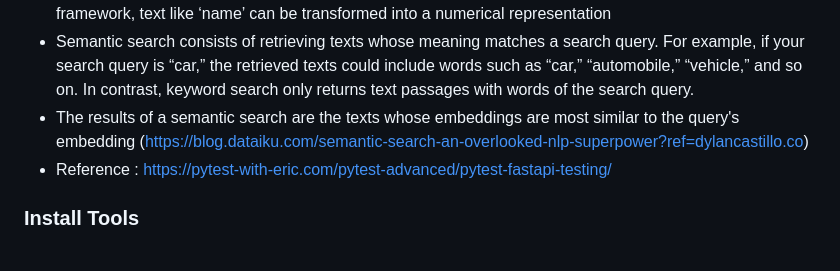
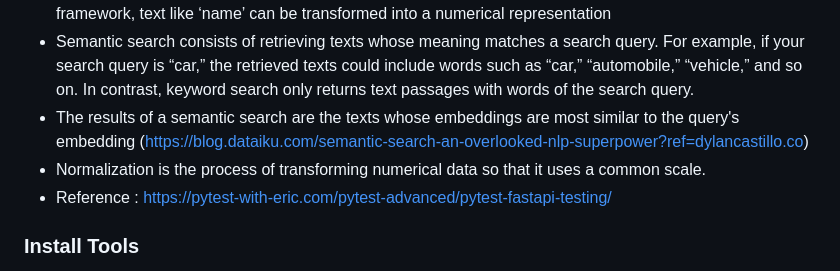
Before and after one commit to euiyounghwang/python-fastapi-vector-search, a Markdown page: README.md, the part around the change. GitHub-like rendering.

```diff
--- a/README.md
+++ b/README.md
@@ -4,6 +4,7 @@
 - A vector or an embedding is a numerical representation of text data. For example, using an embedding framework, text like ‘name’ can be transformed into a numerical representation
 - Semantic search consists of retrieving texts whose meaning matches a search query. For example, if your search query is “car,” the retrieved texts could include words such as “car,” “automobile,” “vehicle,” and so on. In contrast, keyword search only returns text passages with words of the search query.
 - The results of a semantic search are the texts whose embeddings are most similar to the query's embedding (https://blog.dataiku.com/semantic-search-an-overlooked-nlp-superpower?ref=dylancastillo.co)
+- Normalization is the process of transforming numerical data so that it uses a common scale.
 - Reference : https://pytest-with-eric.com/pytest-advanced/pytest-fastapi-testing/
 
 ### Install Tools
```
